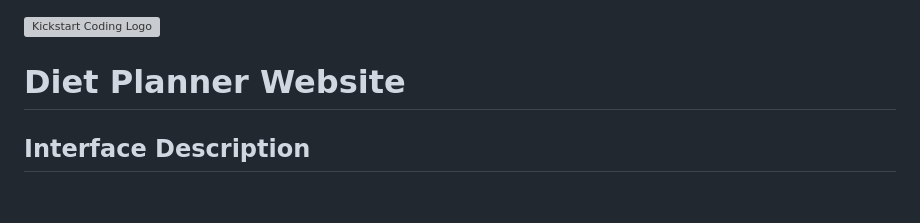
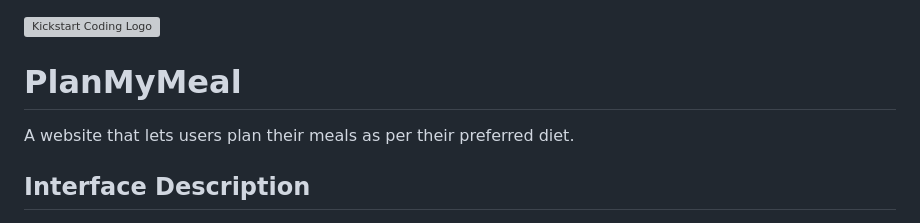
Before and after one commit to saumyasucharita/diet-planner, a Markdown page: README.md, the part around the change. Rendered like a GitHub page; blank space fills up the shorter version; grey boxes are pictures that could not be loaded.

```diff
--- a/README.md
+++ b/README.md
@@ -1,6 +1,7 @@
 ![Kickstart Coding Logo](./apps/core/static/images/kickstart_coding_logo.png)
 
-# Diet Planner Website
+# PlanMyMeal
+A website that lets users plan their meals as per their preferred diet.
 ## Interface Description
 1. User can login and enter their nutritional requirements on the homepage. Click on Search Recipes button.
 ![Kickstart Coding Logo](./apps/core/static/images/Homepage.png) <br />
```
